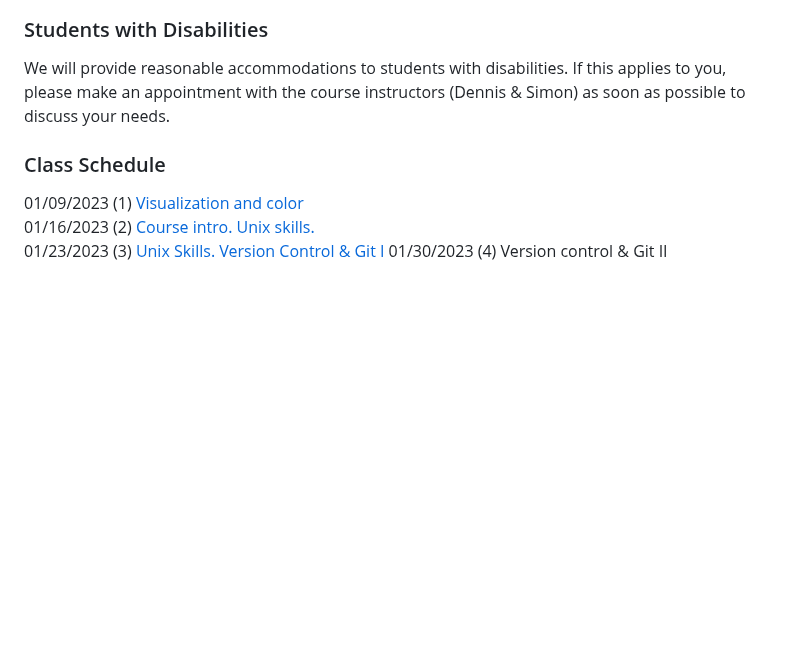
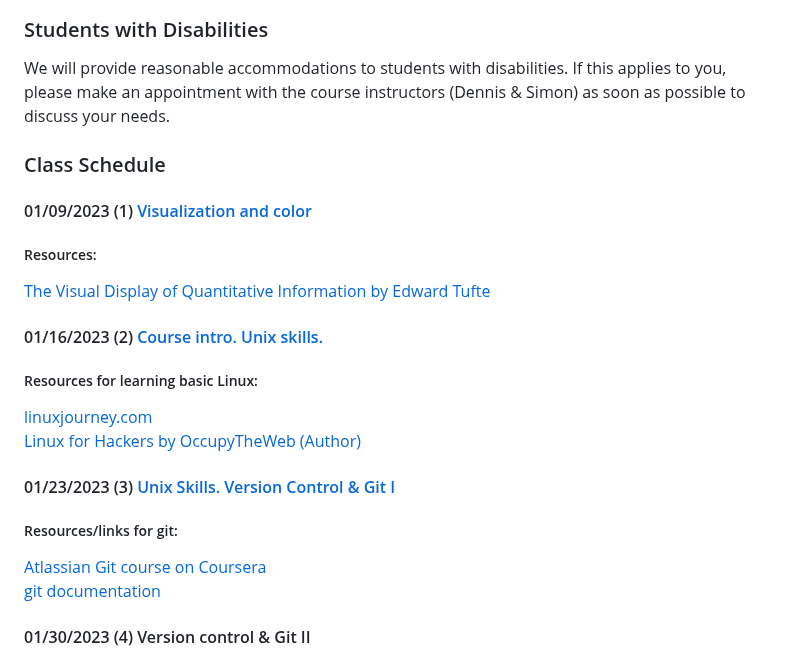
Before and after one commit to ningken14/acg_2024, a Markdown page: README.md, the part around the change. Drawn GitHub-style; blank space fills up the shorter version.

Commit message:
update course syllabus w links

```diff
--- a/README.md
+++ b/README.md
@@ -69,10 +69,26 @@ We will provide reasonable accommodations to students with disabilities. If this
 
 ### Class Schedule
 
-01/09/2023 (1) [Visualization and color](https://docs.google.com/presentation/d/1OsDmRKvbfmQnROLk8DDxSWyR-TR8A-hwnsXZf0Xy-JA/edit?usp=sharing)
-01/16/2023 (2) [Course intro. Unix skills.](https://docs.google.com/presentation/d/1gum_kmylz6Nw653mR31H6zasVyg3hyDlj52ZyI3Ixws/edit?usp=sharing)
-01/23/2023 (3) [Unix Skills. Version Control & Git I](https://docs.google.com/presentation/d/1ld3uKluegJVal4lo062kN8CoFmpFxZA3ird1o2Xughs/edit?usp=sharing)
-01/30/2023 (4) Version control & Git II
+#### 01/09/2023 (1) [Visualization and color](https://docs.google.com/presentation/d/1OsDmRKvbfmQnROLk8DDxSWyR-TR8A-hwnsXZf0Xy-JA/edit?usp=sharing)
+
+##### Resources:
+
+[The Visual Display of Quantitative Information by Edward Tufte](https://www.edwardtufte.com/tufte/books_vdqi)
+
+#### 01/16/2023 (2) [Course intro. Unix skills.](https://docs.google.com/presentation/d/1gum_kmylz6Nw653mR31H6zasVyg3hyDlj52ZyI3Ixws/edit?usp=sharing)
+
+##### Resources for learning basic Linux:
+
+[linuxjourney.com](linuxjourney.com)
+[Linux for Hackers by OccupyTheWeb (Author)](https://www.amazon.com/Linux-Basics-Hackers-Networking-Scripting/dp/1593278551)
+
+#### 01/23/2023 (3) [Unix Skills. Version Control & Git I](https://docs.google.com/presentation/d/1ld3uKluegJVal4lo062kN8CoFmpFxZA3ird1o2Xughs/edit?usp=sharing)
+
+##### Resources/links for git:
+[Atlassian Git course on Coursera](https://www.coursera.org/learn/version-control-with-git)
+[git documentation](https://git-scm.com/docs)
+
+#### 01/30/2023 (4) Version control & Git II
 02/06/2023 (5) Searching files and genome arithmetic.
 02/13/2023 (6) Advanced Search.
 02/20/2023 (7) NGS File formats. IGV. Key resources.
```
